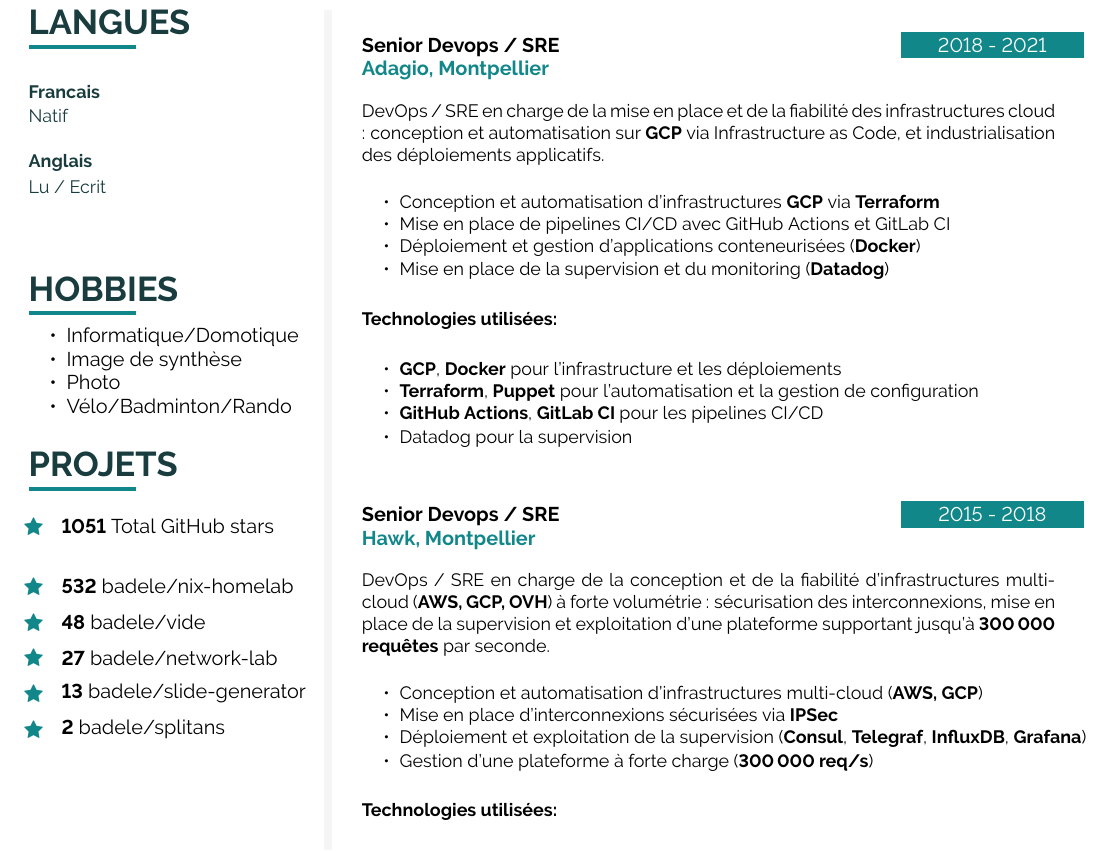
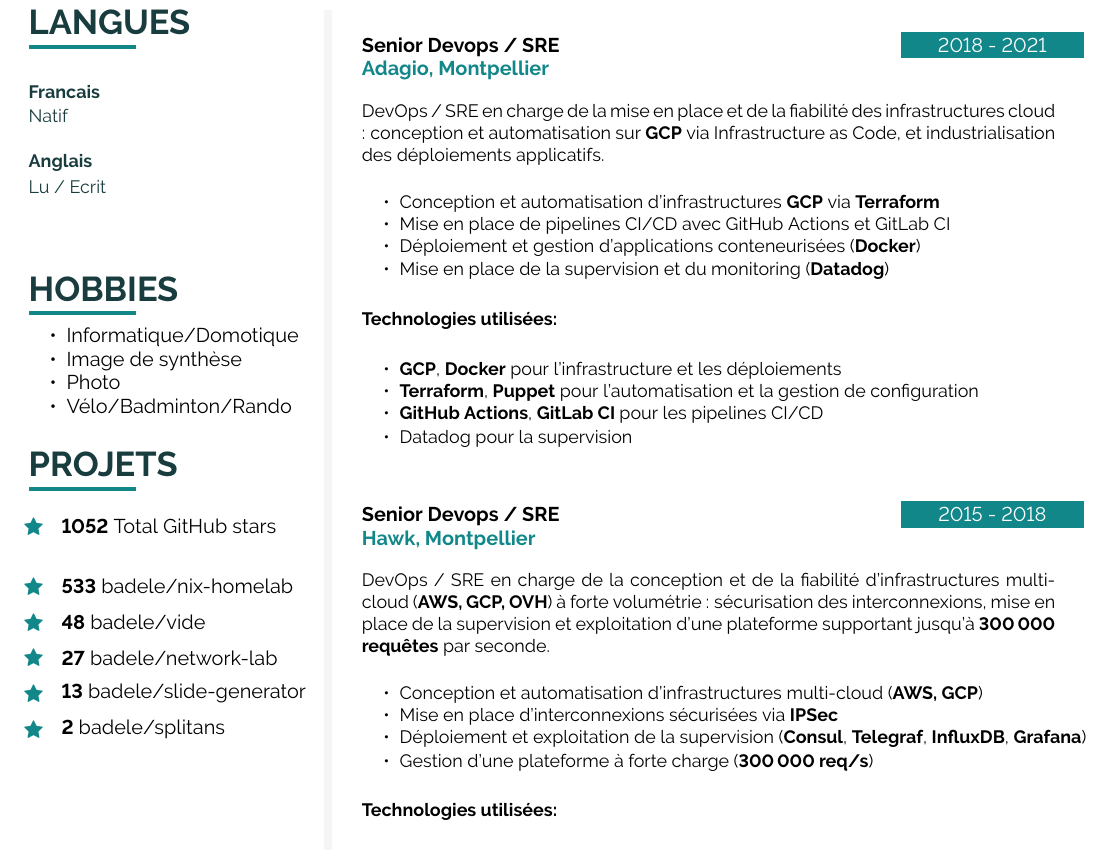
Before and after one commit to badele/cv, a LaTeX document (latex/fr/main.tex, which reads latex/github.tex): part of page 2 of 2, cut so that both start at the same text. Compiled offline with pdfLaTeX.

Commit message:
chore: update github stars

```diff
--- a/latex/github.tex
+++ b/latex/github.tex
@@ -1,6 +1,6 @@
-\icontext{Star}{12}{\textbf{1051} Total GitHub stars}{black}\\[6pt]
+\icontext{Star}{12}{\textbf{1052} Total GitHub stars}{black}\\[6pt]
 
-\icontext{Star}{12}{\textbf{532}  \href{https://github.com/badele/nix-homelab}{badele/nix-homelab}}{black}\\[6pt]
+\icontext{Star}{12}{\textbf{533}  \href{https://github.com/badele/nix-homelab}{badele/nix-homelab}}{black}\\[6pt]
 \icontext{Star}{12}{\textbf{48}  \href{https://github.com/badele/vide}{badele/vide}}{black}\\[6pt]
 \icontext{Star}{12}{\textbf{27}  \href{https://github.com/badele/network-lab}{badele/network-lab}}{black}\\[6pt]
 \icontext{Star}{12}{\textbf{13}  \href{https://github.com/badele/slide-generator}{badele/slide-generator}}{black}\\[6pt]
```
Also changed, not shown: 1 other file.
